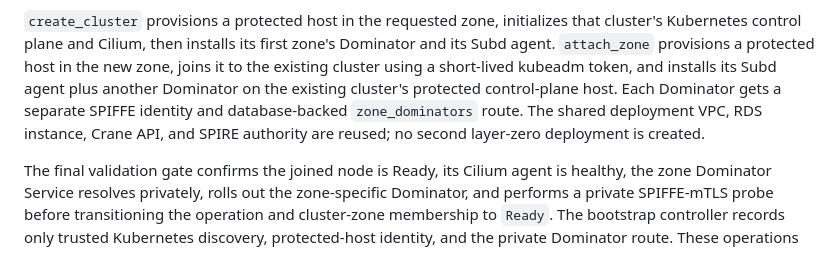
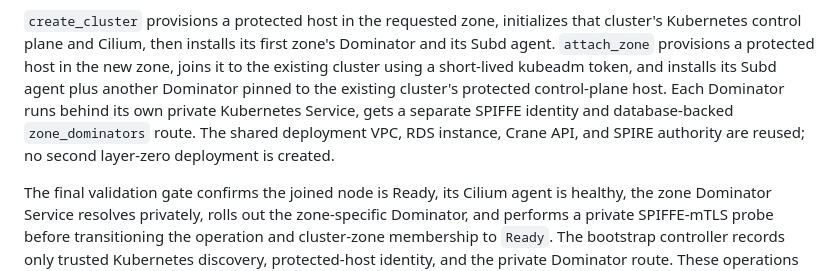
Before and after one commit to nabutabu/crane-oss, a Markdown page: docs/aws-bootstrap.md, the part around the change. GitHub-like rendering.

Commit message:
issue41: document private Dominator Services

```diff
--- a/docs/aws-bootstrap.md
+++ b/docs/aws-bootstrap.md
@@ -187,9 +187,9 @@ provider implementation.
 that cluster's Kubernetes control plane and Cilium, then installs its first
 zone's Dominator and its Subd agent. `attach_zone` provisions a protected host in the new zone,
 joins it to the existing cluster using a short-lived kubeadm token, and installs
-its Subd agent plus another Dominator on the existing cluster's protected control-plane host. Each
-Dominator gets a separate SPIFFE identity and database-backed `zone_dominators`
-route. The shared deployment VPC, RDS instance, Crane API, and SPIRE authority
+its Subd agent plus another Dominator pinned to the existing cluster's protected
+control-plane host. Each Dominator runs behind its own private Kubernetes Service,
+gets a separate SPIFFE identity and database-backed `zone_dominators` route. The shared deployment VPC, RDS instance, Crane API, and SPIRE authority
 are reused; no second layer-zero deployment is created.
 
 The final validation gate confirms the joined node is Ready, its Cilium agent
```
